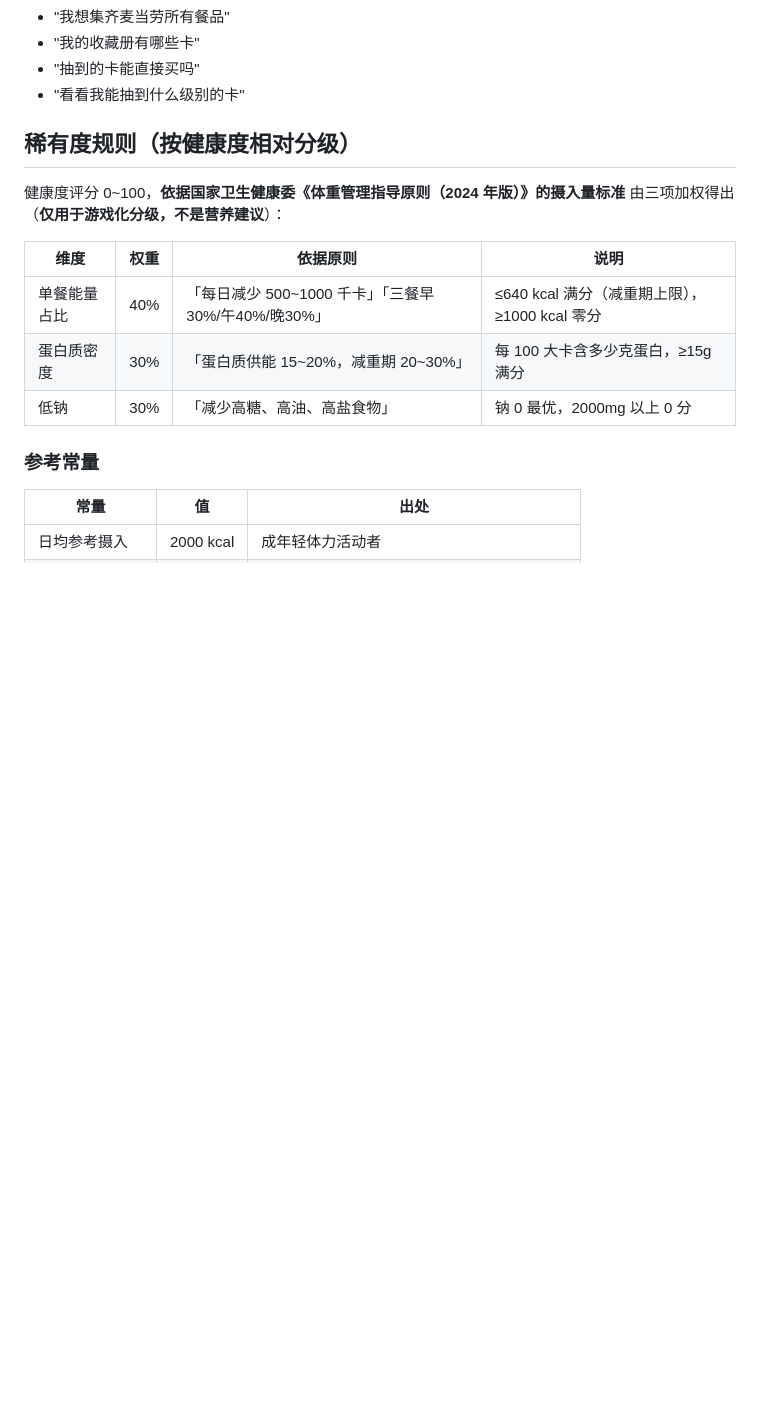
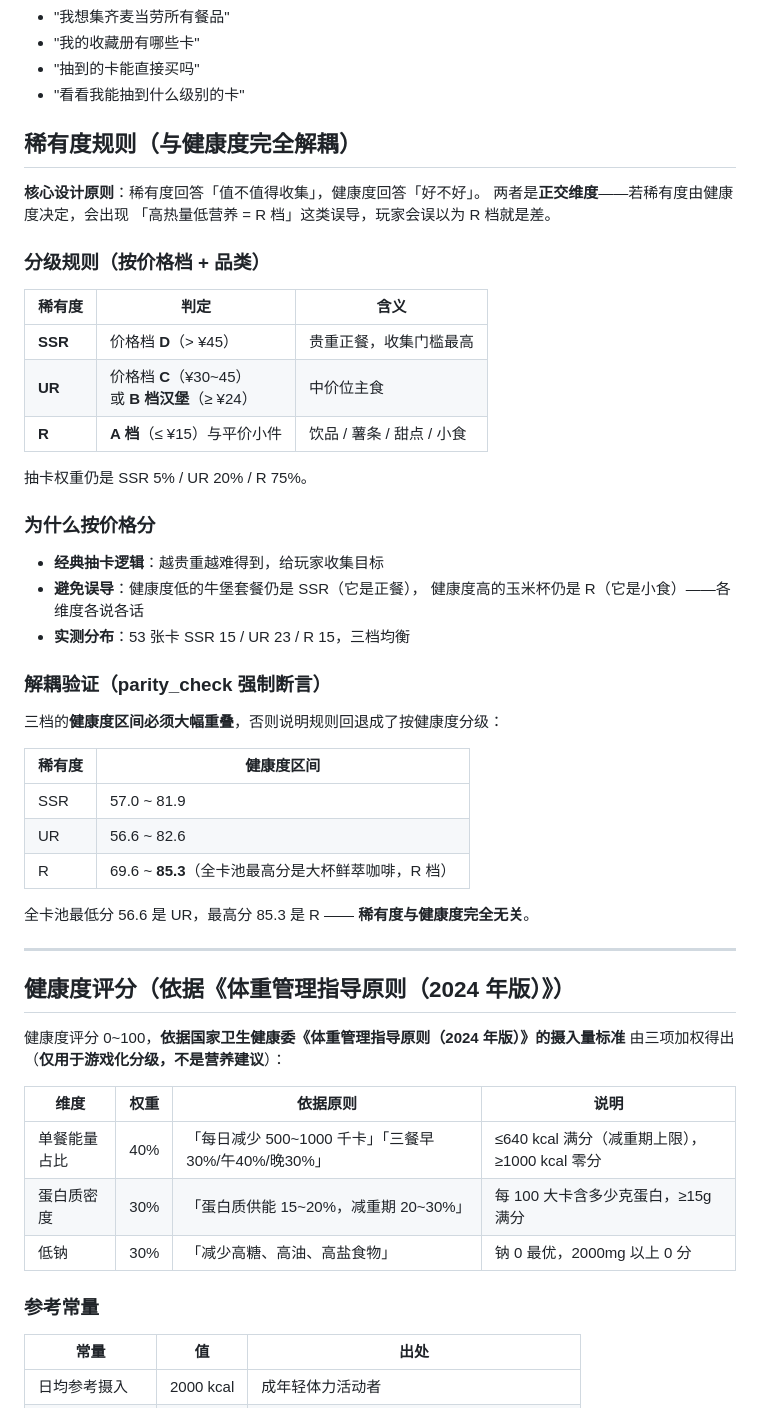
Before and after one commit to ilAoC/mcd-gacha-collector, a Markdown page: skills/mcd-gacha-collector/SKILL.md, the part around one of its changes. Rendered like a GitHub page; blank space fills up the shorter version.

Commit message:
feat: 稀有度与健康度解耦 + 详情页可读性优化 + 清空收藏册

```diff
--- a/skills/mcd-gacha-collector/SKILL.md
+++ b/skills/mcd-gacha-collector/SKILL.md
@@ -38,7 +38,44 @@ agent_created: true
 - "抽到的卡能直接买吗"
 - "看看我能抽到什么级别的卡"
 
-## 稀有度规则（按健康度相对分级）
+## 稀有度规则（与健康度完全解耦）
+
+**核心设计原则**：稀有度回答「值不值得收集」，健康度回答「好不好」。
+两者是**正交维度**——若稀有度由健康度决定，会出现
+「高热量低营养 = R 档」这类误导，玩家会误以为 R 档就是差。
+
+### 分级规则（按价格档 + 品类）
+
+| 稀有度 | 判定 | 含义 |
+|---|---|---|
+| **SSR** | 价格档 **D**（> ¥45） | 贵重正餐，收集门槛最高 |
+| **UR** | 价格档 **C**（¥30~45）<br>或 **B 档汉堡**（≥ ¥24） | 中价位主食 |
+| **R** | **A 档**（≤ ¥15）与平价小件 | 饮品 / 薯条 / 甜点 / 小食 |
+
+抽卡权重仍是 SSR 5% / UR 20% / R 75%。
+
+### 为什么按价格分
+
+- **经典抽卡逻辑**：越贵重越难得到，给玩家收集目标
+- **避免误导**：健康度低的牛堡套餐仍是 SSR（它是正餐），
+  健康度高的玉米杯仍是 R（它是小食）——各维度各说各话
+- **实测分布**：53 张卡 SSR 15 / UR 23 / R 15，三档均衡
+
+### 解耦验证（parity_check 强制断言）
+
+三档的**健康度区间必须大幅重叠**，否则说明规则回退成了按健康度分级：
+
+| 稀有度 | 健康度区间 |
+|---|---|
+| SSR | 57.0 ~ 81.9 |
+| UR | 56.6 ~ 82.6 |
+| R | 69.6 ~ **85.3**（全卡池最高分是大杯鲜萃咖啡，R 档） |
+
+全卡池最低分 56.6 是 UR，最高分 85.3 是 R —— **稀有度与健康度完全无关**。
+
+---
+
+## 健康度评分（依据《体重管理指导原则（2024 年版）》）
 
 健康度评分 0~100，**依据国家卫生健康委《体重管理指导原则（2024 年版）》的摄入量标准**
 由三项加权得出（**仅用于游戏化分级，不是营养建议**）：
```
Also changed, not shown: other parts of skills/mcd-gacha-collector/SKILL.md (+4 -17 lines).
